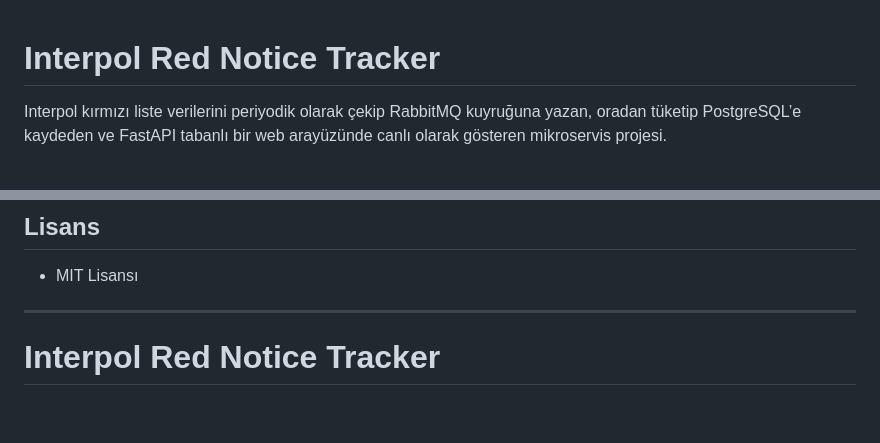
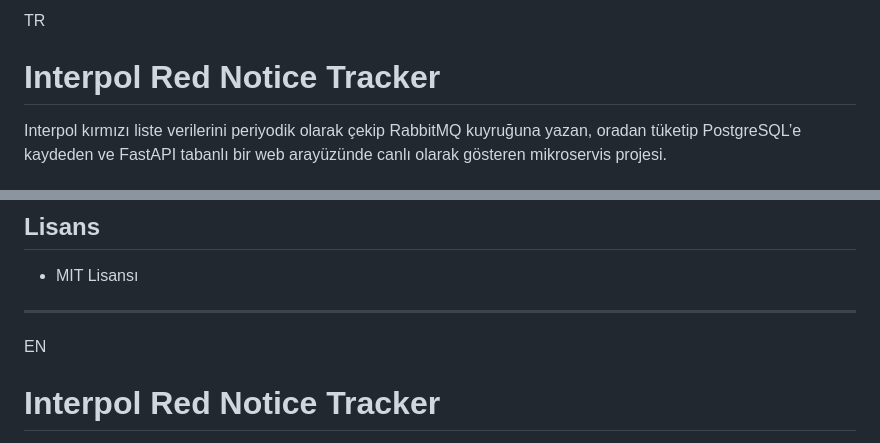
Before and after one commit to aakcay5656/interpol-notice-tracker, a Markdown page: README.md, 2 parts joined by grey strips. GitHub-like rendering; blank space fills up the shorter version.

```diff
--- a/README.md
+++ b/README.md
@@ -1,3 +1,4 @@
+TR
 # Interpol Red Notice Tracker
 
 Interpol kırmızı liste verilerini periyodik olarak çekip RabbitMQ kuyruğuna yazan, oradan tüketip PostgreSQL’e kaydeden ve FastAPI tabanlı bir web arayüzünde canlı olarak gösteren mikroservis projesi.
@@ -109,7 +110,7 @@ Interpol kırmızı liste verilerini periyodik olarak çekip RabbitMQ kuyruğuna
 - MIT Lisansı
 
 ---------------------------------
-
+EN
 # Interpol Red Notice Tracker
 
 A microservices project that periodically fetches Interpol red notice data, publishes it to RabbitMQ queue, consumes from the queue to store in PostgreSQL, and displays live updates through a FastAPI-based web interface.
```
